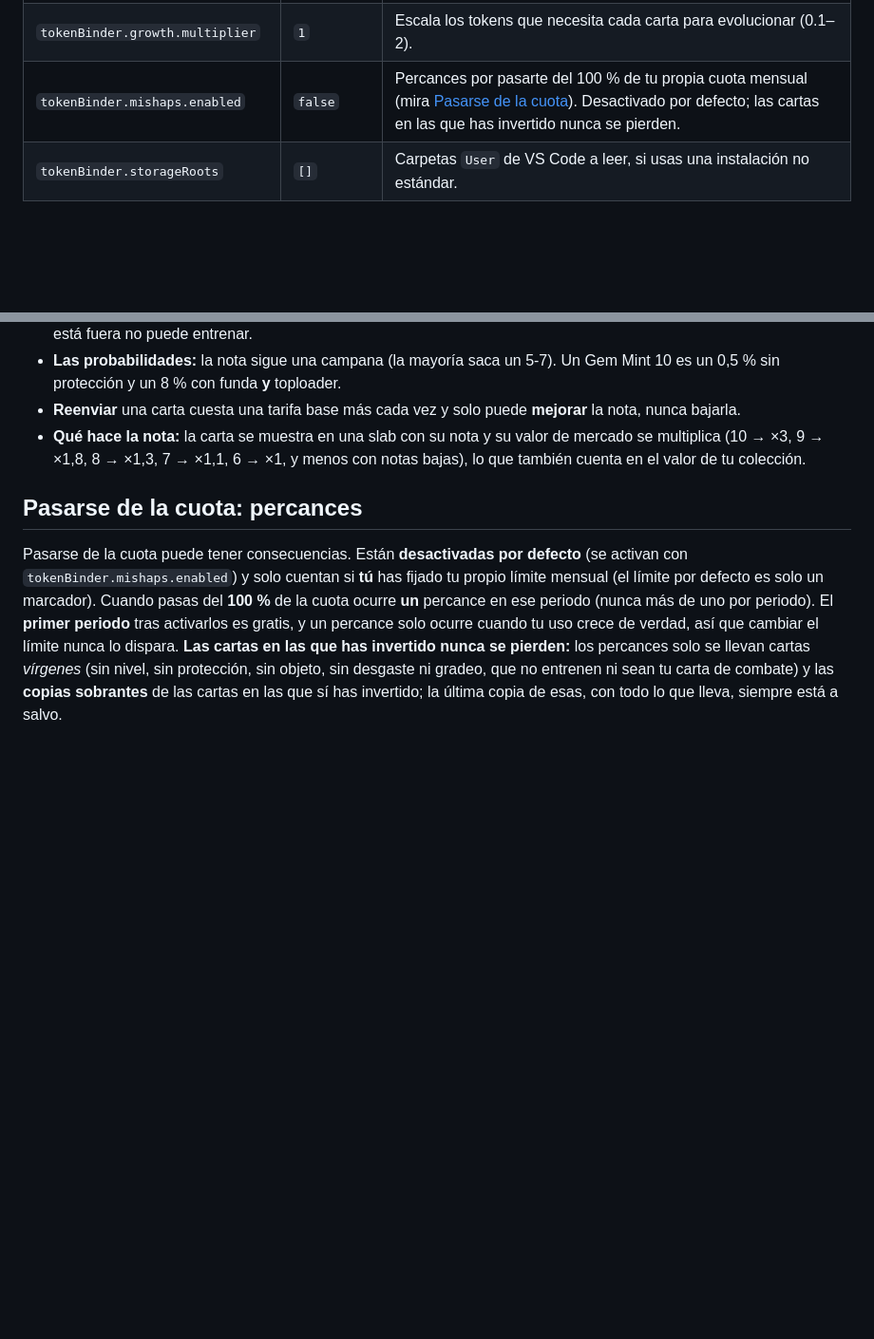
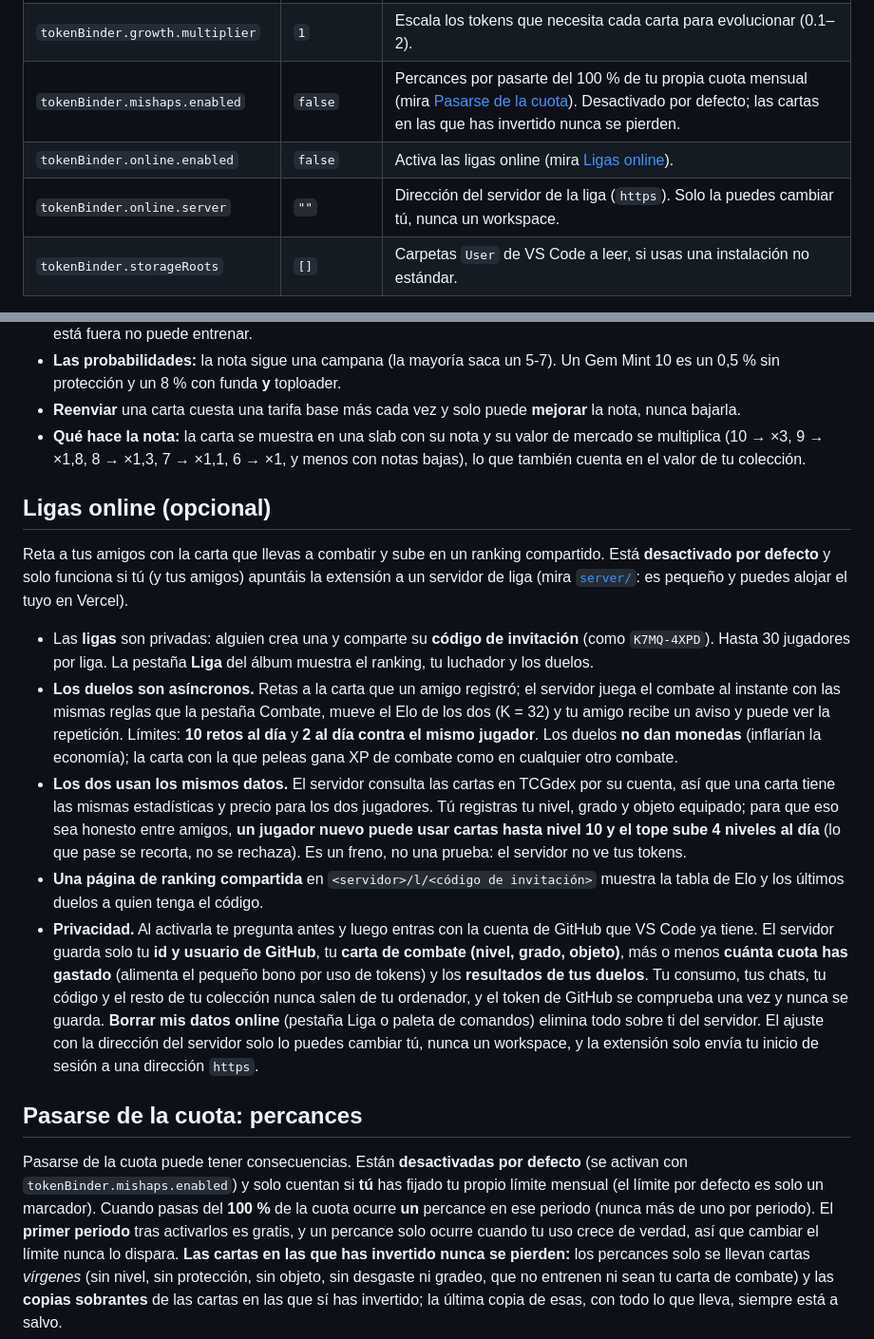
Before and after one commit to SoreviR/token-binder, a Markdown page: README.es.md, 2 parts joined by grey strips. Shown at 95% size. Drawn GitHub-style; blank space fills up the shorter version.

Commit message:
Docs: online leagues in the READMEs and a server README

```diff
--- a/README.es.md
+++ b/README.es.md
@@ -84,6 +84,8 @@ Esta extensión **no consulta a GitHub ni a tu organización**: calcula el porce
 | `tokenBinder.packs.everyTokens` | `750000` | Cada cuántos tokens usados ganas un sobre. |
 | `tokenBinder.growth.multiplier` | `1` | Escala los tokens que necesita cada carta para evolucionar (0.1–2). |
 | `tokenBinder.mishaps.enabled` | `false` | Percances por pasarte del 100 % de tu propia cuota mensual (mira [Pasarse de la cuota](#pasarse-de-la-cuota-percances)). Desactivado por defecto; las cartas en las que has invertido nunca se pierden. |
+| `tokenBinder.online.enabled` | `false` | Activa las ligas online (mira [Ligas online](#ligas-online-opcional)). |
+| `tokenBinder.online.server` | `""` | Dirección del servidor de la liga (`https`). Solo la puedes cambiar tú, nunca un workspace. |
 | `tokenBinder.storageRoots` | `[]` | Carpetas `User` de VS Code a leer, si usas una instalación no estándar. |
 
 Los títulos de los comandos y las descripciones de los ajustes en la ventana de Ajustes de VS Code siguen el idioma de VS Code; todo lo demás (panel, álbum, avisos, diálogos) sigue a `tokenBinder.language`.
@@ -167,6 +169,16 @@ Como los coleccionistas de verdad, puedes proteger tus cartas y hacer que las **
 - **Las probabilidades:** la nota sigue una campana (la mayoría saca un 5-7). Un Gem Mint 10 es un 0,5 % sin protección y un 8 % con funda **y** toploader.
 - **Reenviar** una carta cuesta una tarifa base más cada vez y solo puede **mejorar** la nota, nunca bajarla.
 - **Qué hace la nota:** la carta se muestra en una slab con su nota y su valor de mercado se multiplica (10 → ×3, 9 → ×1,8, 8 → ×1,3, 7 → ×1,1, 6 → ×1, y menos con notas bajas), lo que también cuenta en el valor de tu colección.
+
+## Ligas online (opcional)
+
+Reta a tus amigos con la carta que llevas a combatir y sube en un ranking compartido. Está **desactivado por defecto** y solo funciona si tú (y tus amigos) apuntáis la extensión a un servidor de liga (mira [`server/`](server/README.md): es pequeño y puedes alojar el tuyo en Vercel).
+
+- Las **ligas** son privadas: alguien crea una y comparte su **código de invitación** (como `K7MQ-4XPD`). Hasta 30 jugadores por liga. La pestaña **Liga** del álbum muestra el ranking, tu luchador y los duelos.
+- **Los duelos son asíncronos.** Retas a la carta que un amigo registró; el servidor juega el combate al instante con las mismas reglas que la pestaña Combate, mueve el Elo de los dos (K = 32) y tu amigo recibe un aviso y puede ver la repetición. Límites: **10 retos al día** y **2 al día contra el mismo jugador**. Los duelos **no dan monedas** (inflarían la economía); la carta con la que peleas gana XP de combate como en cualquier otro combate.
+- **Los dos usan los mismos datos.** El servidor consulta las cartas en TCGdex por su cuenta, así que una carta tiene las mismas estadísticas y precio para los dos jugadores. Tú registras tu nivel, grado y objeto equipado; para que eso sea honesto entre amigos, **un jugador nuevo puede usar cartas hasta nivel 10 y el tope sube 4 niveles al día** (lo que pase se recorta, no se rechaza). Es un freno, no una prueba: el servidor no ve tus tokens.
+- **Una página de ranking compartida** en `<servidor>/l/<código de invitación>` muestra la tabla de Elo y los últimos duelos a quien tenga el código.
+- **Privacidad.** Al activarla te pregunta antes y luego entras con la cuenta de GitHub que VS Code ya tiene. El servidor guarda solo tu **id y usuario de GitHub**, tu **carta de combate (nivel, grado, objeto)**, más o menos **cuánta cuota has gastado** (alimenta el pequeño bono por uso de tokens) y los **resultados de tus duelos**. Tu consumo, tus chats, tu código y el resto de tu colección nunca salen de tu ordenador, y el token de GitHub se comprueba una vez y nunca se guarda. **Borrar mis datos online** (pestaña Liga o paleta de comandos) elimina todo sobre ti del servidor. El ajuste con la dirección del servidor solo lo puedes cambiar tú, nunca un workspace, y la extensión solo envía tu inicio de sesión a una dirección `https`.
 
 ## Pasarse de la cuota: percances
 
```
Also changed, not shown: README.md (+12 -0 lines), server/README.md (added, +39 -0 lines).
